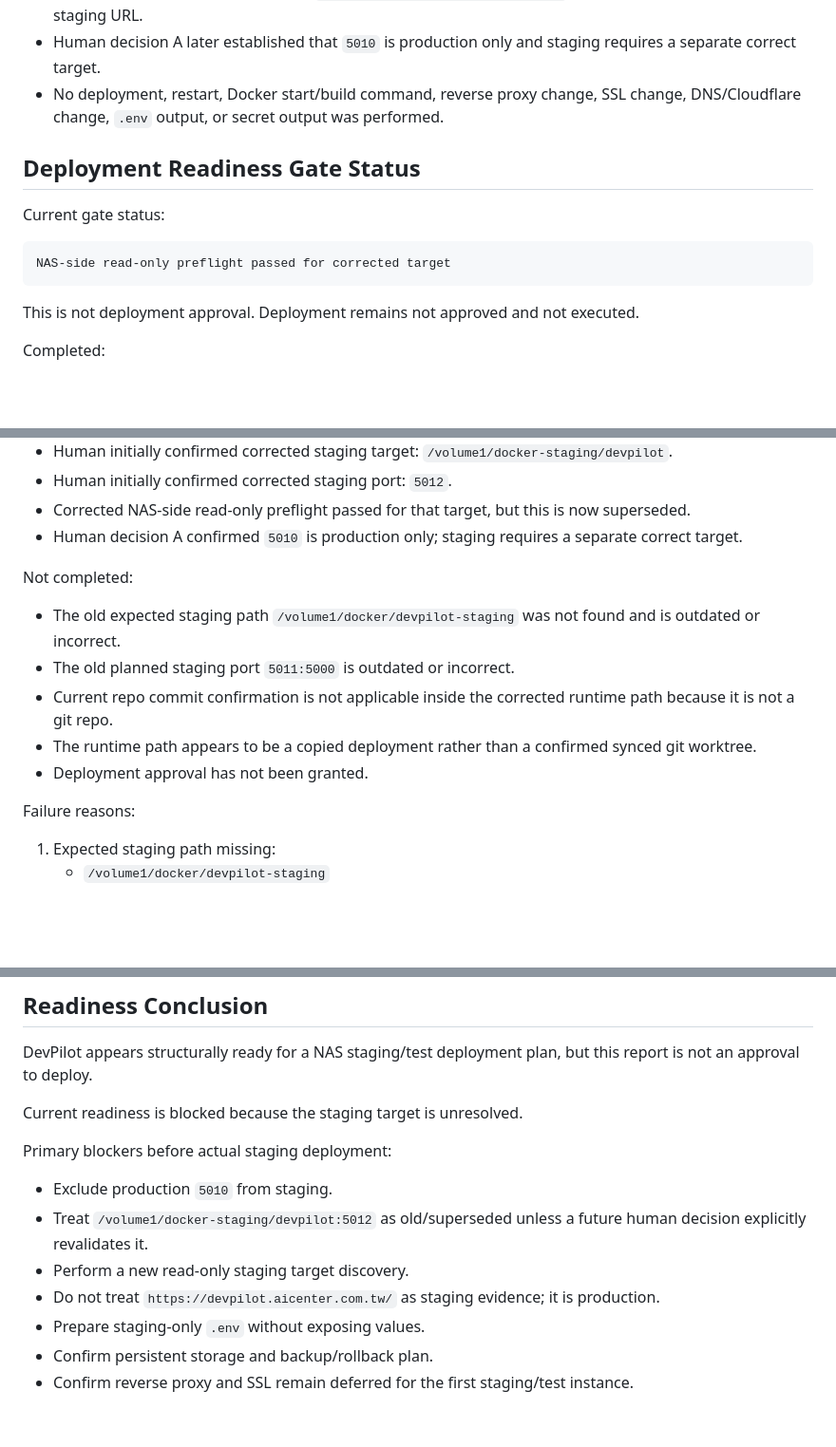
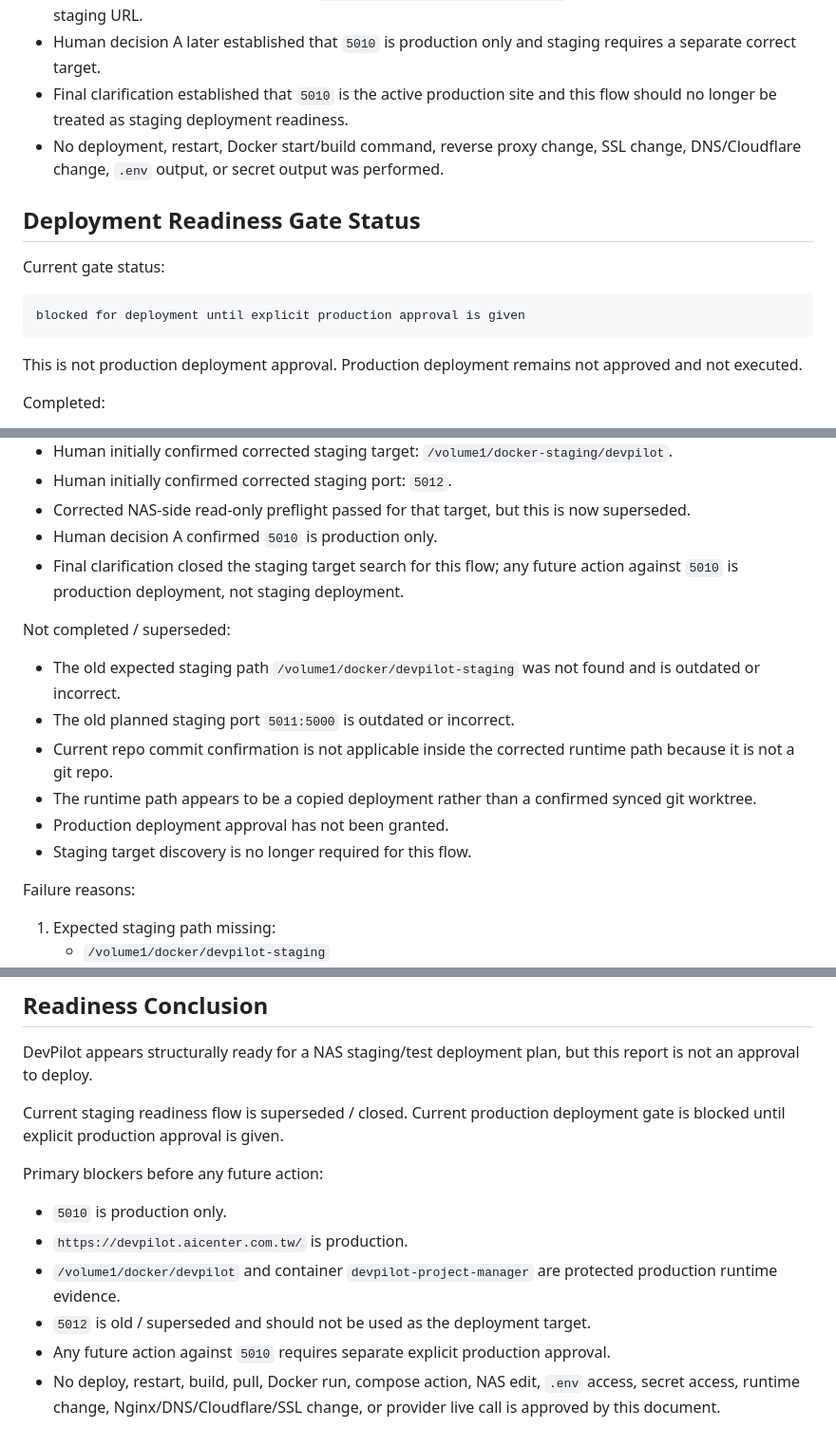
Before and after one commit to netfox-web/devpilot, a Markdown page: docs/nas_staging_deployment_readiness_check.md, 3 parts joined by grey strips. Shown at 95% size. Rendered like a GitHub page; blank space fills up the shorter version.

````diff
--- a/docs/nas_staging_deployment_readiness_check.md
+++ b/docs/nas_staging_deployment_readiness_check.md
@@ -539,6 +539,7 @@ Result summary:
 - Corrected NAS-side read-only preflight passed for that target, but that result is now superseded.
 - Human confirmation later identified `https://devpilot.aicenter.com.tw/` as the production URL, not a staging URL.
 - Human decision A later established that `5010` is production only and staging requires a separate correct target.
+- Final clarification established that `5010` is the active production site and this flow should no longer be treated as staging deployment readiness.
 - No deployment, restart, Docker start/build command, reverse proxy change, SSL change, DNS/Cloudflare change, `.env` output, or secret output was performed.
 
 ## Deployment Readiness Gate Status
@@ -546,10 +547,10 @@ Result summary:
 Current gate status:
 
 ```text
-NAS-side read-only preflight passed for corrected target
+blocked for deployment until explicit production approval is given
 ```
 
-This is not deployment approval. Deployment remains not approved and not executed.
+This is not production deployment approval. Production deployment remains not approved and not executed.
 
 Completed:
 
@@ -569,15 +570,17 @@ Completed:
 - Human initially confirmed corrected staging target: `/volume1/docker-staging/devpilot`.
 - Human initially confirmed corrected staging port: `5012`.
 - Corrected NAS-side read-only preflight passed for that target, but this is now superseded.
-- Human decision A confirmed `5010` is production only; staging requires a separate correct target.
+- Human decision A confirmed `5010` is production only.
+- Final clarification closed the staging target search for this flow; any future action against `5010` is production deployment, not staging deployment.
 
-Not completed:
+Not completed / superseded:
 
 - The old expected staging path `/volume1/docker/devpilot-staging` was not found and is outdated or incorrect.
 - The old planned staging port `5011:5000` is outdated or incorrect.
 - Current repo commit confirmation is not applicable inside the corrected runtime path because it is not a git repo.
 - The runtime path appears to be a copied deployment rather than a confirmed synced git worktree.
-- Deployment approval has not been granted.
+- Production deployment approval has not been granted.
+- Staging target discovery is no longer required for this flow.
 
 Failure reasons:
 
@@ -753,14 +751,13 @@ Safety confirmation:
 
 DevPilot appears structurally ready for a NAS staging/test deployment plan, but this report is not an approval to deploy.
 
-Current readiness is blocked because the staging target is unresolved.
+Current staging readiness flow is superseded / closed. Current production deployment gate is blocked until explicit production approval is given.
 
-Primary blockers before actual staging deployment:
+Primary blockers before any future action:
 
-- Exclude production `5010` from staging.
-- Treat `/volume1/docker-staging/devpilot:5012` as old/superseded unless a future human decision explicitly revalidates it.
-- Perform a new read-only staging target discovery.
-- Do not treat `https://devpilot.aicenter.com.tw/` as staging evidence; it is production.
-- Prepare staging-only `.env` without exposing values.
-- Confirm persistent storage and backup/rollback plan.
-- Confirm reverse proxy and SSL remain deferred for the first staging/test instance.
+- `5010` is production only.
+- `https://devpilot.aicenter.com.tw/` is production.
+- `/volume1/docker/devpilot` and container `devpilot-project-manager` are protected production runtime evidence.
+- `5012` is old / superseded and should not be used as the deployment target.
+- Any future action against `5010` requires separate explicit production approval.
+- No deploy, restart, build, pull, Docker run, compose action, NAS edit, `.env` access, secret access, runtime change, Nginx/DNS/Cloudflare/SSL change, or provider live call is approved by this document.
````
Also changed, not shown: other parts of docs/nas_staging_deployment_readiness_check.md (+21 -26 lines), docs/nas_staging_preflight_execution_result.md (+35 -35 lines).
